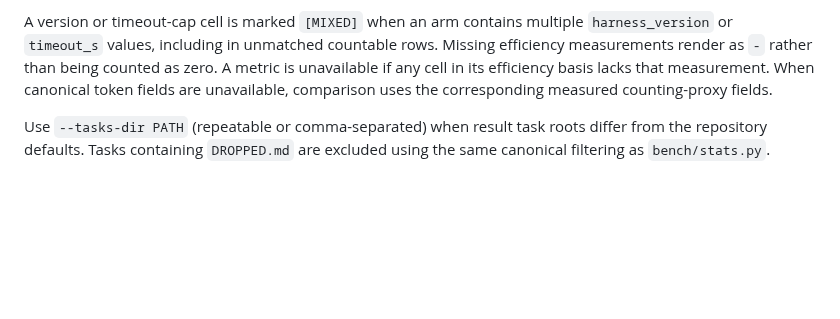
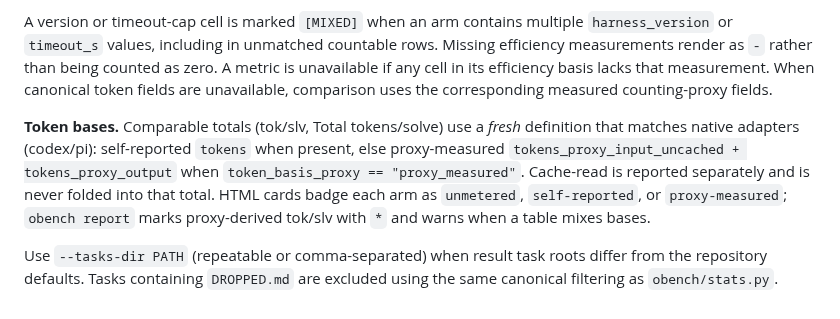
Before and after one commit to davisbuilds/openbench, a Markdown page: docs/compare.md, the part around the change. Drawn GitHub-style; blank space fills up the shorter version.

```diff
--- a/docs/compare.md
+++ b/docs/compare.md
@@ -83,6 +83,14 @@ metric is unavailable if any cell in its efficiency basis lacks that
 measurement. When canonical token fields are unavailable, comparison uses the
 corresponding measured counting-proxy fields.
 
+**Token bases.** Comparable totals (tok/slv, Total tokens/solve) use a *fresh*
+definition that matches native adapters (codex/pi): self-reported `tokens` when
+present, else proxy-measured `tokens_proxy_input_uncached + tokens_proxy_output`
+when `token_basis_proxy == "proxy_measured"`. Cache-read is reported separately
+and is never folded into that total. HTML cards badge each arm as `unmetered`,
+`self-reported`, or `proxy-measured`; `obench report` marks proxy-derived
+tok/slv with `*` and warns when a table mixes bases.
+
 Use `--tasks-dir PATH` (repeatable or comma-separated) when result task roots
 differ from the repository defaults. Tasks containing `DROPPED.md` are excluded
-using the same canonical filtering as `bench/stats.py`.
+using the same canonical filtering as `obench/stats.py`.
```
Also changed, not shown: README.md (+10 -3 lines), docs/publish.md (+1 -1 lines).
